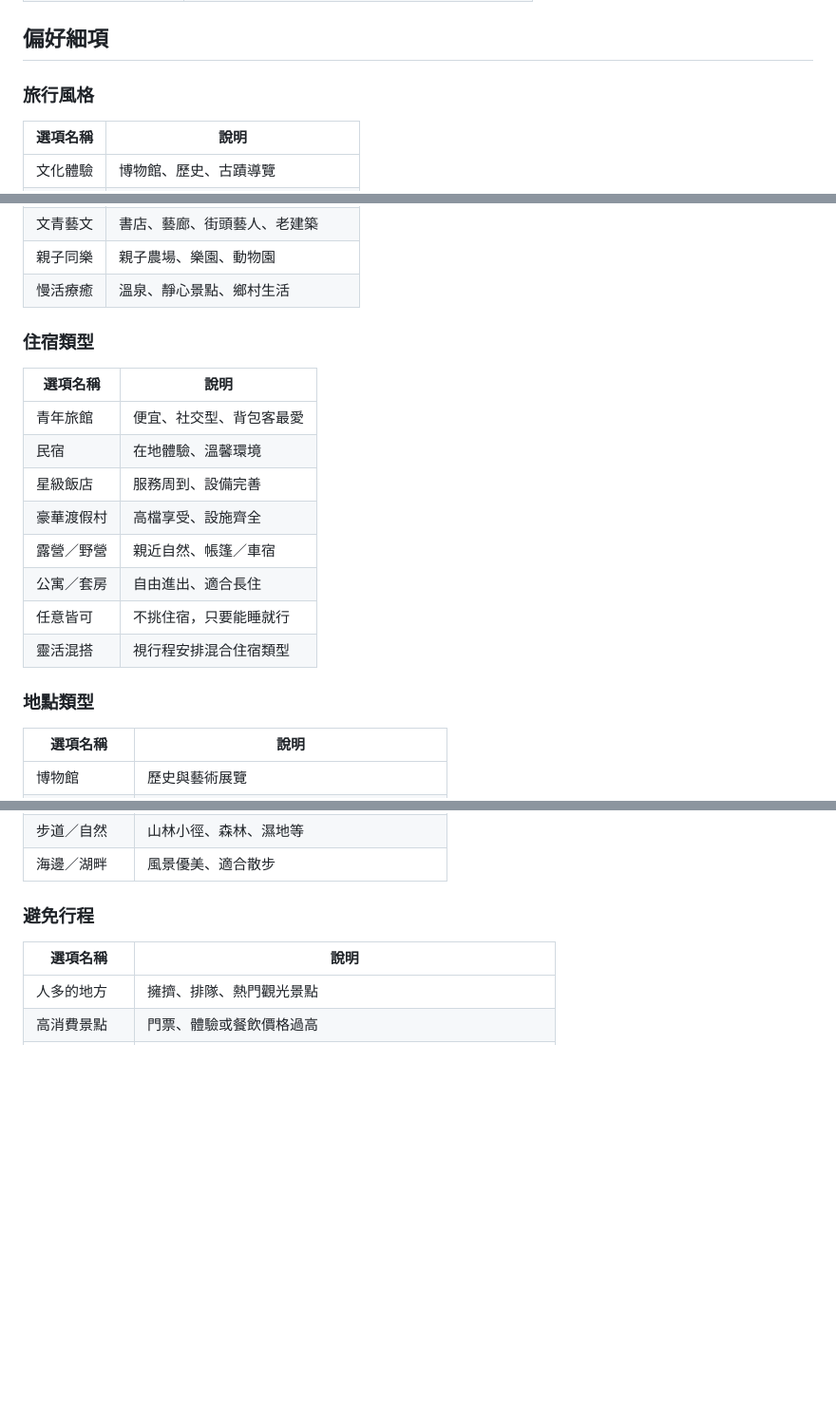
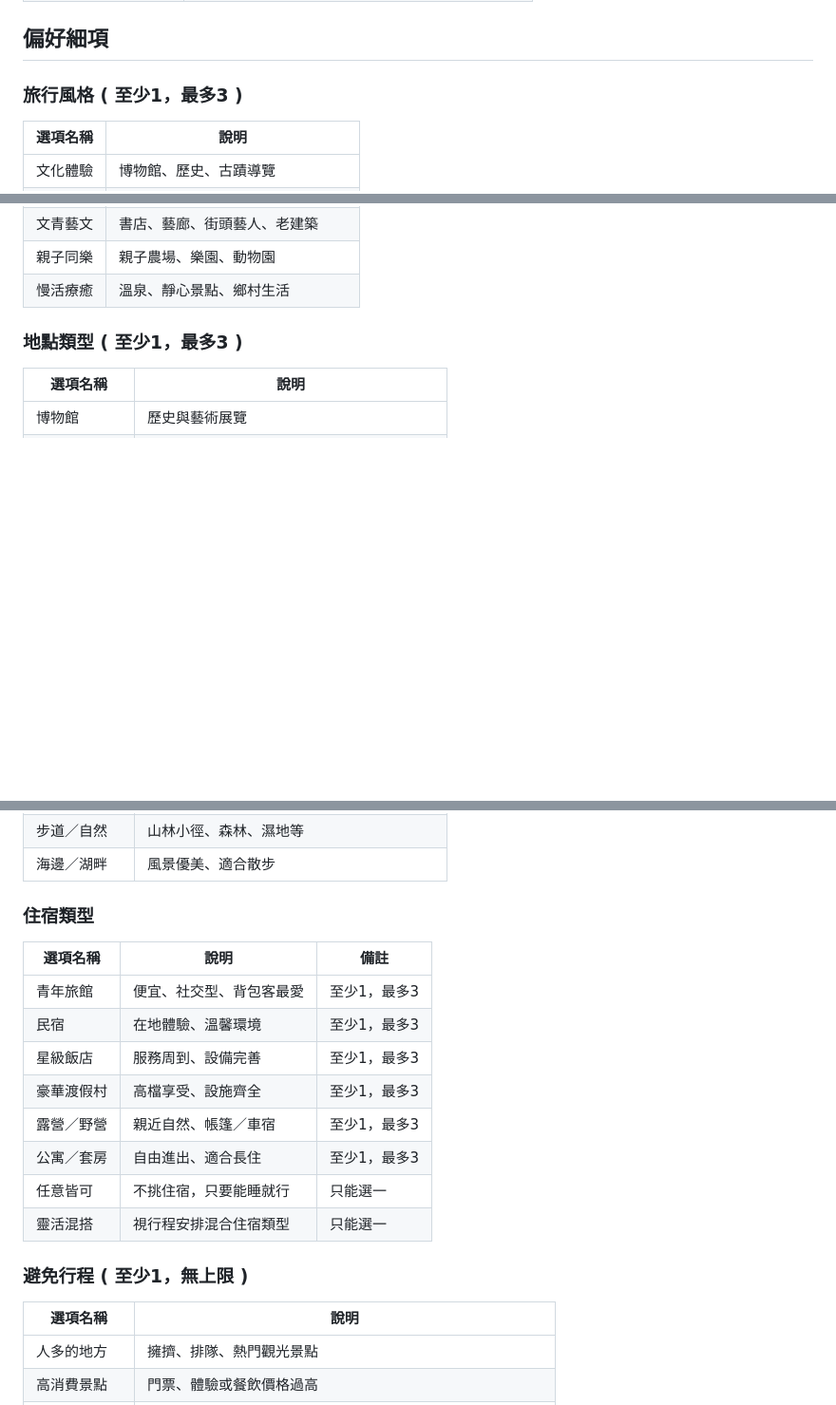
Before and after one commit to ja-errorpro/Wandering, a Markdown page: README.md, 3 parts joined by grey strips. Shown at 95% size. Drawn GitHub-style; blank space fills up the shorter version.

Commit message:
update readme add limits

```diff
--- a/README.md
+++ b/README.md
@@ -36,7 +36,7 @@ Wandering 根據你的偏好與時間，智慧生成行程建議、住宿選項
 
 
 ## 偏好細項
-### 旅行風格
+### 旅行風格 ( 至少1，最多3 )
 
 | 選項名稱 | 說明 |
 | ----------- | ------------------- |
@@ -51,21 +51,8 @@ Wandering 根據你的偏好與時間，智慧生成行程建議、住宿選項
 | 親子同樂 | 親子農場、樂園、動物園 |
 | 慢活療癒 | 溫泉、靜心景點、鄉村生活 |
 
-### 住宿類型
 
-| 選項名稱  | 說明           |
-| ----- | ------------ |
-| 青年旅館  | 便宜、社交型、背包客最愛 |
-| 民宿    | 在地體驗、溫馨環境    |
-| 星級飯店  | 服務周到、設備完善    |
-| 豪華渡假村 | 高檔享受、設施齊全    |
-| 露營／野營 | 親近自然、帳篷／車宿   |
-| 公寓／套房 | 自由進出、適合長住    |
-| 任意皆可  | 不挑住宿，只要能睡就行  |
-| 靈活混搭  | 視行程安排混合住宿類型  |
-
-
-### 地點類型
+### 地點類型 ( 至少1，最多3 )
 | 選項名稱     |  說明            |
 | ------ | -------- |
 | 博物館    |  歷史與藝術展覽       |
@@ -81,7 +68,20 @@ Wandering 根據你的偏好與時間，智慧生成行程建議、住宿選項
 | 海邊／湖畔  | 風景優美、適合散步    |
 
 
-### 避免行程
+### 住宿類型
+| 選項名稱  | 說明           | 備註 |
+| ----- | ------------ | ----|
+| 青年旅館  | 便宜、社交型、背包客最愛 | 至少1，最多3 |
+| 民宿    | 在地體驗、溫馨環境    | 至少1，最多3 |
+| 星級飯店  | 服務周到、設備完善    | 至少1，最多3 |
+| 豪華渡假村 | 高檔享受、設施齊全    | 至少1，最多3 |
+| 露營／野營 | 親近自然、帳篷／車宿   | 至少1，最多3 |
+| 公寓／套房 | 自由進出、適合長住    | 至少1，最多3 |
+| 任意皆可  | 不挑住宿，只要能睡就行  | 只能選一 |
+| 靈活混搭  | 視行程安排混合住宿類型  | 只能選一 |
+
+
+### 避免行程 ( 至少1，無上限 )
 | 選項名稱   | 說明            |
 | ------ | ------------- |
 | 人多的地方  | 擁擠、排隊、熱門觀光景點  |
```
Also changed, not shown: other parts of README.md (+2 -2 lines).
